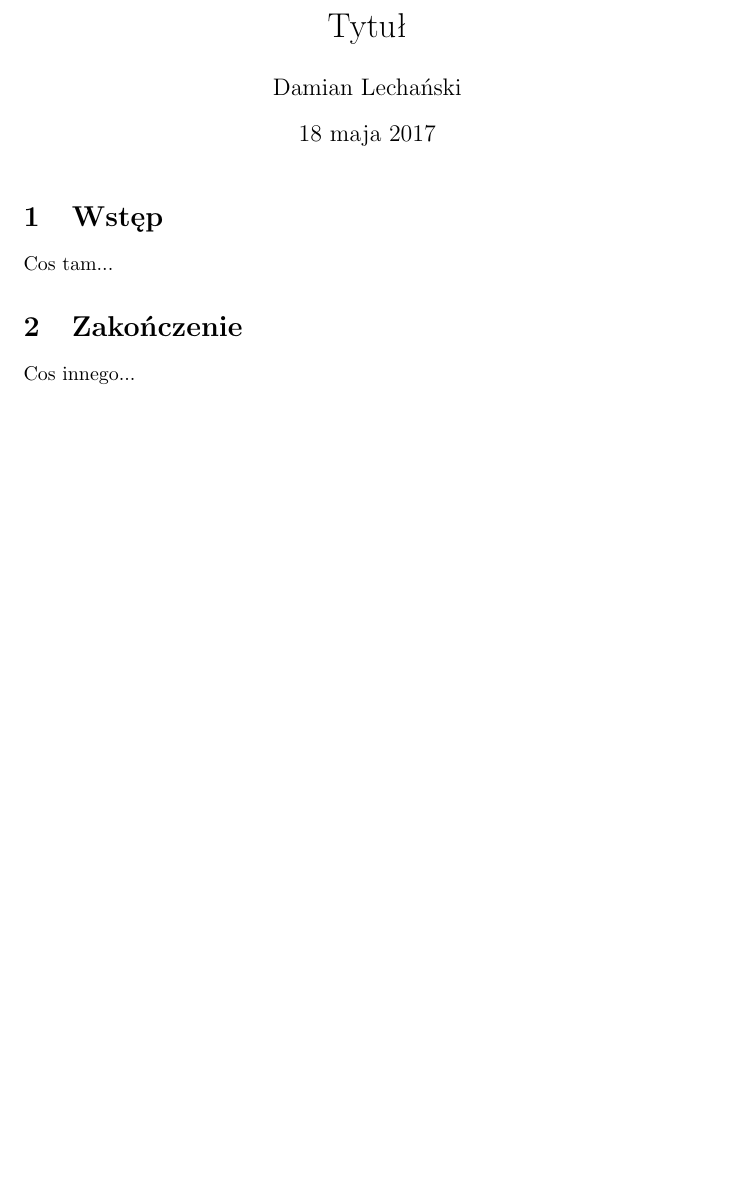
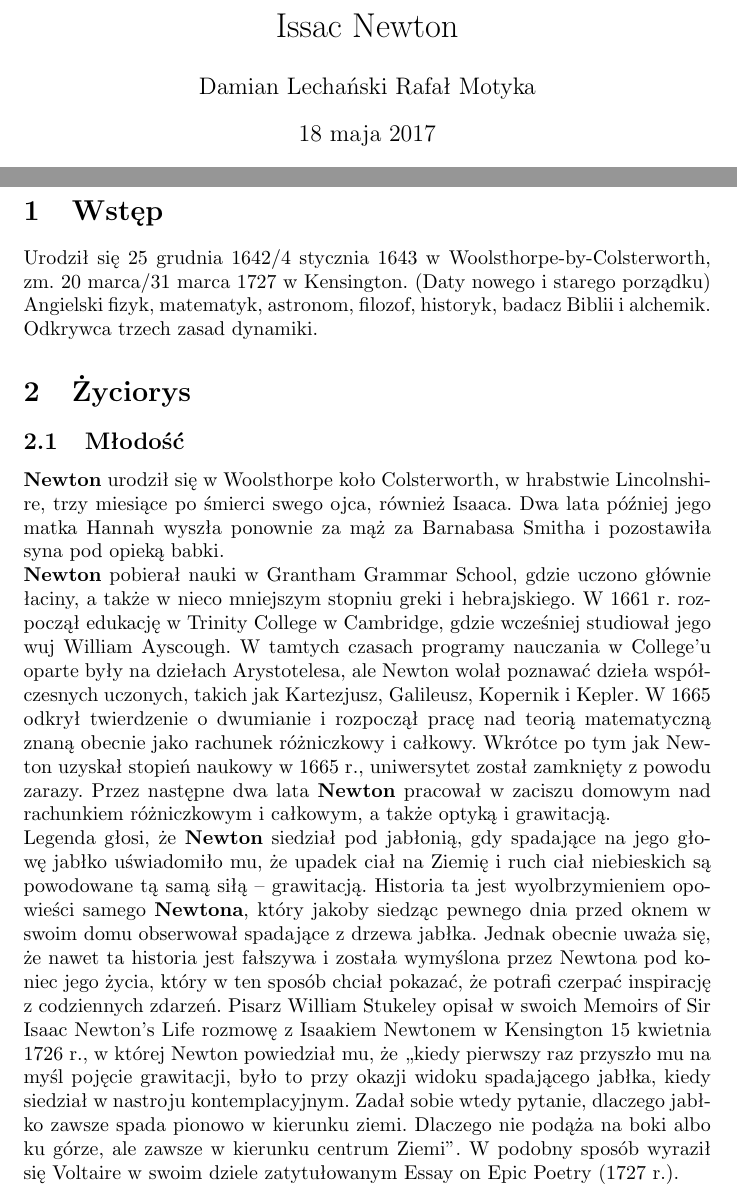
Before and after one commit to lechu7/LaTeX, a LaTeX document (Isaac Newton.tex): part of the page before the commit and two parts of pages 1 and 2 of 3 after it, the two joined at a grey line, cut at the place of the change, the shorter picture padded with empty space. Compiled offline with pdfLaTeX.

Commit message:
Start projektu

```diff
--- a/Isaac Newton.tex
+++ b/Isaac Newton.tex
@@ -1,9 +1,10 @@
 \documentclass{article}
 \usepackage[utf8]{inputenc}
 \usepackage{polski}
+\usepackage{graphicx}
 
-\title{Tytuł}
-\author{Damian Lechański}
+\title{Issac Newton}
+\author{Damian Lechański \break Rafał Motyka}
 
 \begin{document}
 \maketitle
@@ -11,6 +17,9 @@
 \section{Wstęp}
-Cos tam...
+Urodził się 25 grudnia 1642/4 stycznia 1643 w Woolsthorpe-by-Colsterworth, zm. 20 marca/31 marca 1727 w Kensington. (Daty nowego i starego porządku)\newline Angielski fizyk, matematyk, astronom, filozof, historyk, badacz Biblii i alchemik. Odkrywca trzech zasad dynamiki.
 
-\section{Zakończenie}
-Cos innego...
+\section{Życiorys}
+\subsection{Młodość}
+\textbf{Newton} urodził się w Woolsthorpe koło Colsterworth, w hrabstwie Lincolnshire, trzy miesiące po śmierci swego ojca, również Isaaca. Dwa lata później jego matka Hannah wyszła ponownie za mąż za Barnabasa Smitha i pozostawiła syna pod opieką babki.\newline
+\textbf{Newton} pobierał nauki w Grantham Grammar School, gdzie uczono głównie łaciny, a także w nieco mniejszym stopniu greki i hebrajskiego. W 1661 r. rozpoczął edukację w Trinity College w Cambridge, gdzie wcześniej studiował jego wuj William Ayscough. W tamtych czasach programy nauczania w College’u oparte były na dziełach Arystotelesa, ale Newton wolał poznawać dzieła współczesnych uczonych, takich jak Kartezjusz, Galileusz, Kopernik i Kepler. W 1665 odkrył twierdzenie o dwumianie i rozpoczął pracę nad teorią matematyczną znaną obecnie jako rachunek różniczkowy i całkowy. Wkrótce po tym jak Newton uzyskał stopień naukowy w 1665 r., uniwersytet został zamknięty z powodu zarazy. Przez następne dwa lata \textbf{Newton} pracował w zaciszu domowym nad rachunkiem różniczkowym i całkowym, a także optyką i grawitacją.\newline
+Legenda głosi, że \textbf{Newton} siedział pod jabłonią, gdy spadające na jego głowę jabłko uświadomiło mu, że upadek ciał na Ziemię i ruch ciał niebieskich są powodowane tą samą siłą – grawitacją. Historia ta jest wyolbrzymieniem opowieści samego \textbf{Newtona}, który jakoby siedząc pewnego dnia przed oknem w swoim domu obserwował spadające z drzewa jabłka. Jednak obecnie uważa się, że nawet ta historia jest fałszywa i została wymyślona przez Newtona pod koniec jego życia, który w ten sposób chciał pokazać, że potrafi czerpać inspirację z codziennych zdarzeń. Pisarz William Stukeley opisał w swoich Memoirs of Sir Isaac Newton’s Life rozmowę z Isaakiem Newtonem w Kensington 15 kwietnia 1726 r., w której Newton powiedział mu, że „kiedy pierwszy raz przyszło mu na myśl pojęcie grawitacji, było to przy okazji widoku spadającego jabłka, kiedy siedział w nastroju kontemplacyjnym. Zadał sobie wtedy pytanie, dlaczego jabłko zawsze spada pionowo w kierunku ziemi. Dlaczego nie podąża na boki albo ku górze, ale zawsze w kierunku centrum Ziemi”. W podobny sposób wyraził się Voltaire w swoim dziele zatytułowanym Essay on Epic Poetry (1727 r.).
 
```
Also changed, not shown: Isaac Newton.pdf, images/Newton.jpg (added), Isaac Newton.tex (8 more changed lines), 1 other file.
